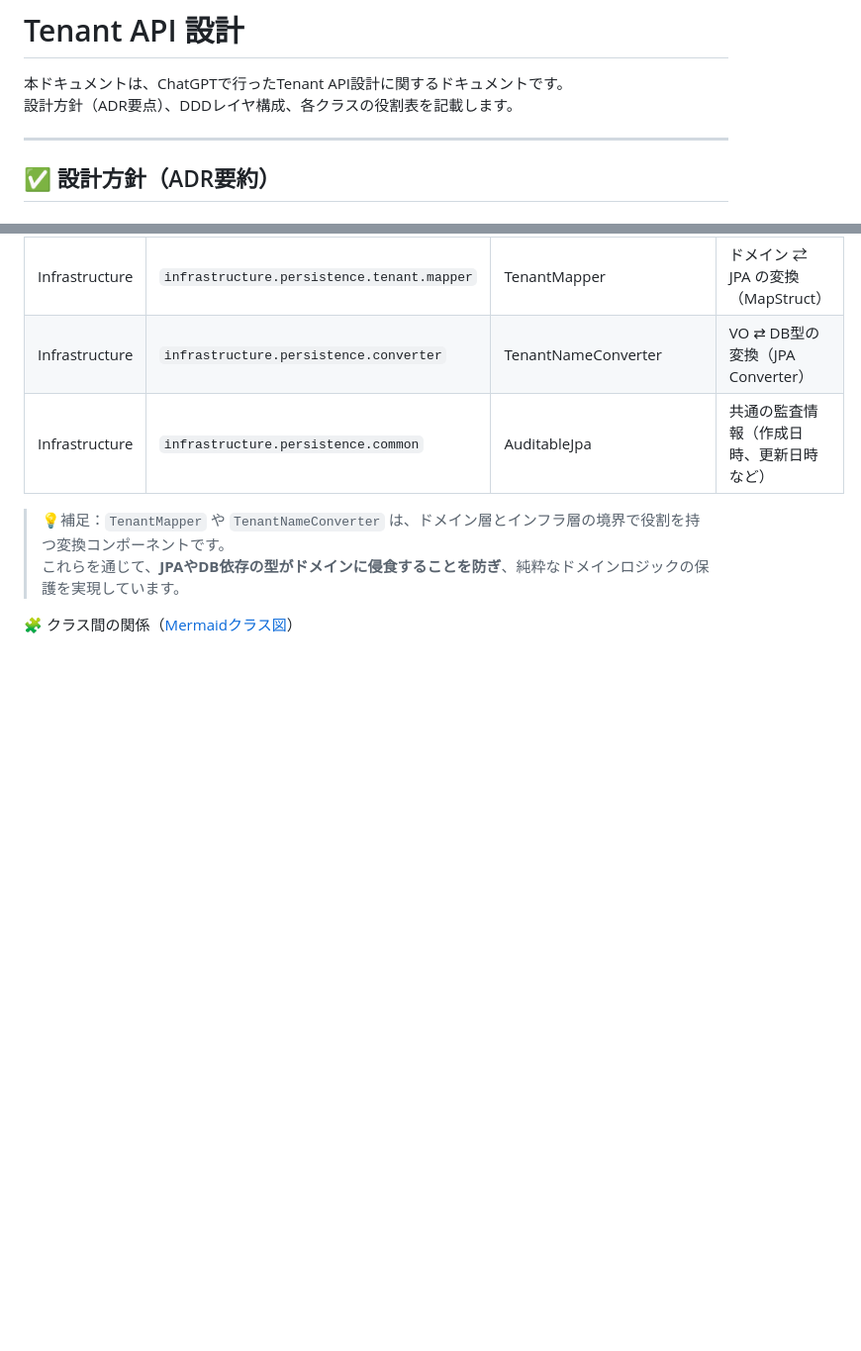
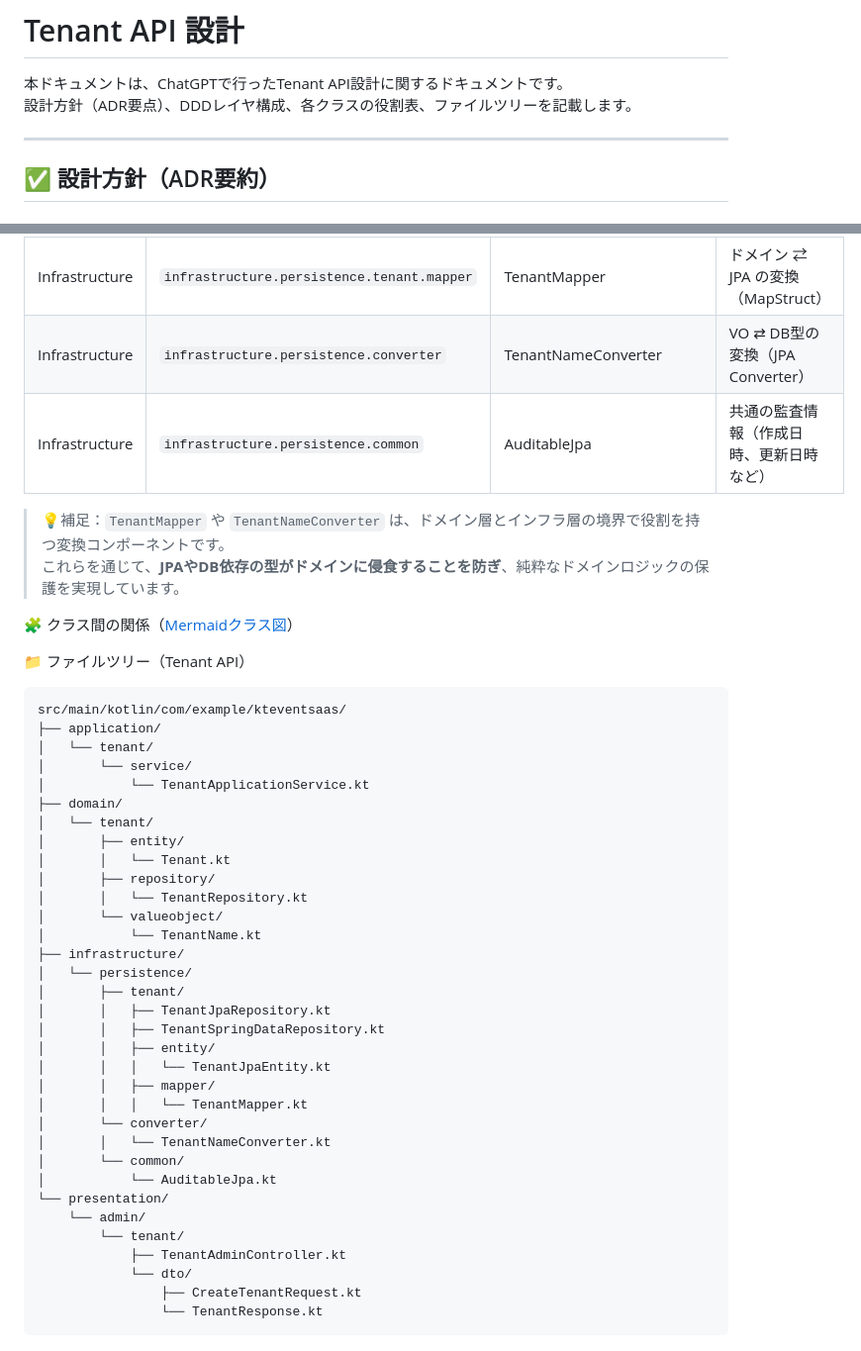
Before and after one commit to yuji91/kt-event-saas, a Markdown page: docs/01_tenant/README.md, 2 parts joined by grey strips. Shown: that part at 99% size. GitHub-like rendering; blank space fills up the shorter version.

Commit message:
Tenant API 設計のドキュメントにファイルツリー項目を追加した

````diff
--- a/docs/01_tenant/README.md
+++ b/docs/01_tenant/README.md
@@ -1,7 +1,7 @@
 # Tenant API 設計
 
 本ドキュメントは、ChatGPTで行ったTenant API設計に関するドキュメントです。
-設計方針（ADR要点）、DDDレイヤ構成、各クラスの役割表を記載します。
+設計方針（ADR要点）、DDDレイヤ構成、各クラスの役割表、ファイルツリーを記載します。
 
 ---
 
@@ -52,3 +52,41 @@
 > これらを通じて、**JPAやDB依存の型がドメインに侵食することを防ぎ**、純粋なドメインロジックの保護を実現しています。
 
 🧩 クラス間の関係（[Mermaidクラス図](./diagrams/02_tenant-container.mmd)）
+
+📁 ファイルツリー（Tenant API）
+
+```plaintext
+src/main/kotlin/com/example/kteventsaas/
+├── application/
+│   └── tenant/
+│       └── service/
+│           └── TenantApplicationService.kt
+├── domain/
+│   └── tenant/
+│       ├── entity/
+│       │   └── Tenant.kt
+│       ├── repository/
+│       │   └── TenantRepository.kt
+│       └── valueobject/
+│           └── TenantName.kt
+├── infrastructure/
+│   └── persistence/
+│       ├── tenant/
+│       │   ├── TenantJpaRepository.kt
+│       │   ├── TenantSpringDataRepository.kt
+│       │   ├── entity/
+│       │   │   └── TenantJpaEntity.kt
+│       │   ├── mapper/
+│       │   │   └── TenantMapper.kt
+│       └── converter/
+│       │   └── TenantNameConverter.kt
+│       └── common/
+│           └── AuditableJpa.kt
+└── presentation/
+    └── admin/
+        └── tenant/
+            ├── TenantAdminController.kt
+            └── dto/
+                ├── CreateTenantRequest.kt
+                └── TenantResponse.kt
+```
````
